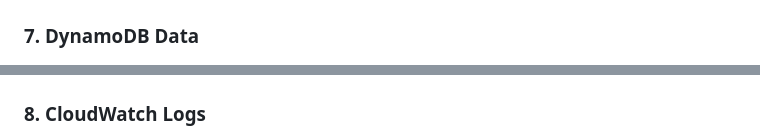
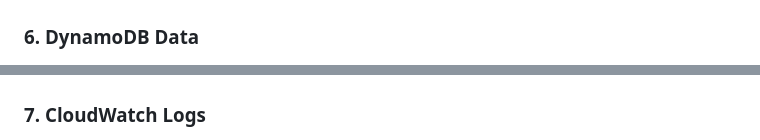
Before and after one commit to tanikush/aws-serverless-webapp, a Markdown page: README.md, 2 parts joined by grey strips. Drawn GitHub-style.

```diff
--- a/README.md
+++ b/README.md
@@ -257,9 +218,9 @@ aws-serverless-webapp/
 ![Working App](screenshots/working-app.png)
 
-### 7. DynamoDB Data
+### 6. DynamoDB Data
 ![DynamoDB Data](screenshots/dynamodb-data.png)
 
-### 8. CloudWatch Logs
+### 7. CloudWatch Logs
 ![CloudWatch Logs](screenshots/cloudwatch-logs.png)
 
 ---
```
Also changed, not shown: other parts of README.md (+9 -48 lines).
